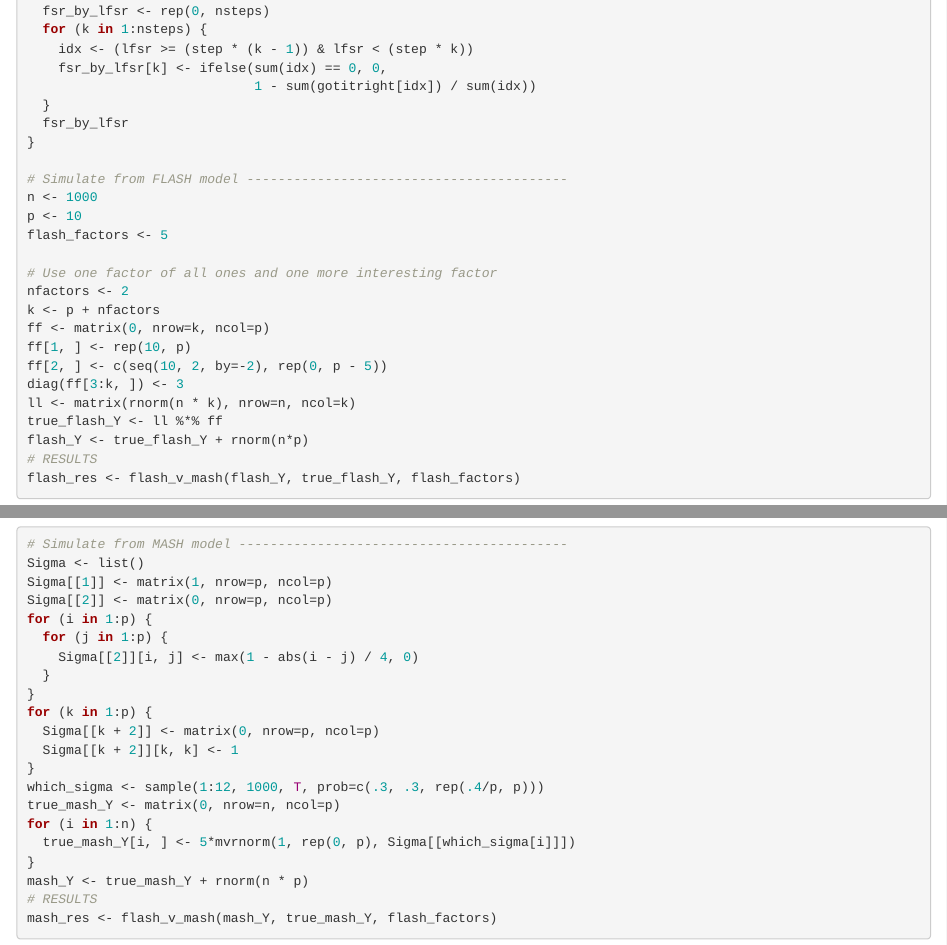
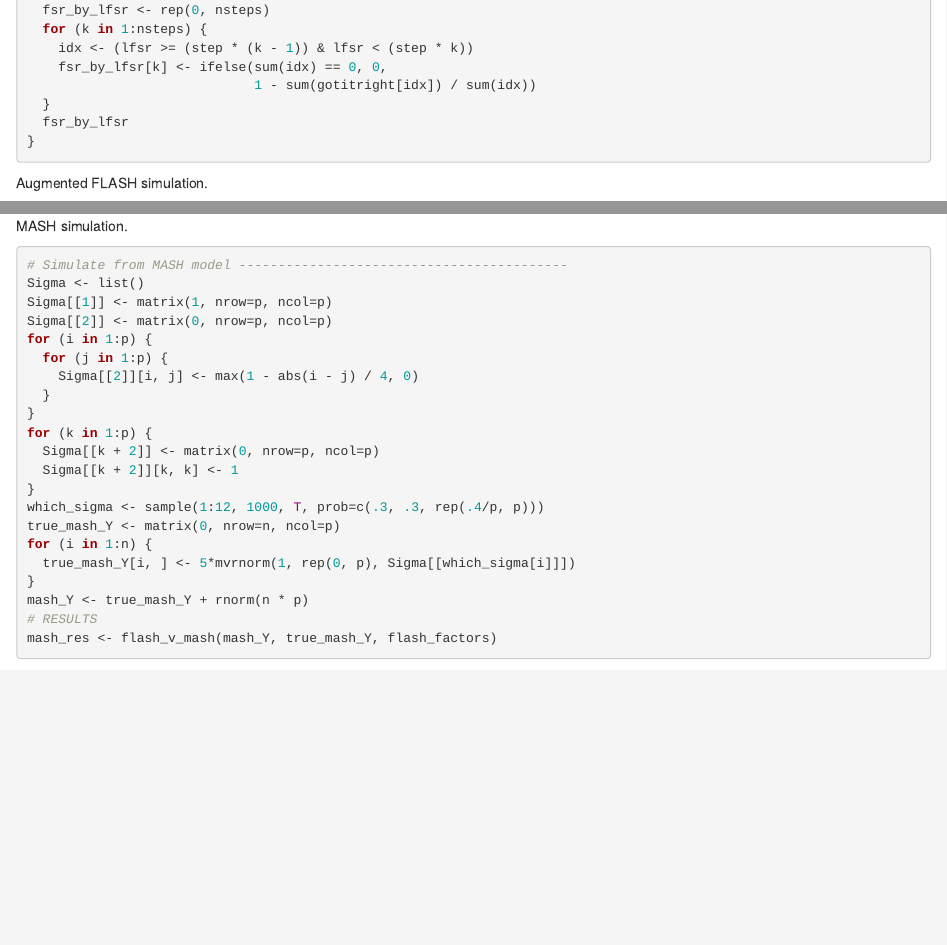
Before and after one commit to willwerscheid/MASHvFLASH, an R Markdown document (analysis/mashvflash.Rmd): the page in a window 1100 px wide, from 2750 px down before the commit and from 2780 px down after it, so that both start at the same text, and a second part further down, joined at a grey line. Rendered offline with R 4.5, knitr and Pandoc, with nearby package versions; drawn as R Markdown's standard HTML page in place of the format the file asks for; some code elsewhere in the file could not run offline.

Commit message:
wflow_publish("analysis/mashvflash.Rmd")

````diff
--- a/analysis/mashvflash.Rmd
+++ b/analysis/mashvflash.Rmd
@@ -161,7 +163,11 @@ mash_lfsr <- function(m, true_Y, step=0.05) {
   }
   fsr_by_lfsr
 }
+```
 
+Augmented FLASH simulation.
+
+```{r setup3}
 # Simulate from FLASH model -----------------------------------------
 n <- 1000
 p <- 10
@@ -187,7 +197,11 @@ true_basic_Y <- ll %*% ff
 basic_Y <- true_basic_Y + rnorm(n*p)
 # RESULTS
 basic_res <- flash_v_mash(basic_Y, true_basic_Y, flash_factors)
+```
 
+MASH simulation.
+
+```{r setup5}
 # Simulate from MASH model ------------------------------------------
 Sigma <- list()
 Sigma[[1]] <- matrix(1, nrow=p, ncol=p)
````
Also changed, not shown: analysis/mashvflash.Rmd (8 more changed lines).
